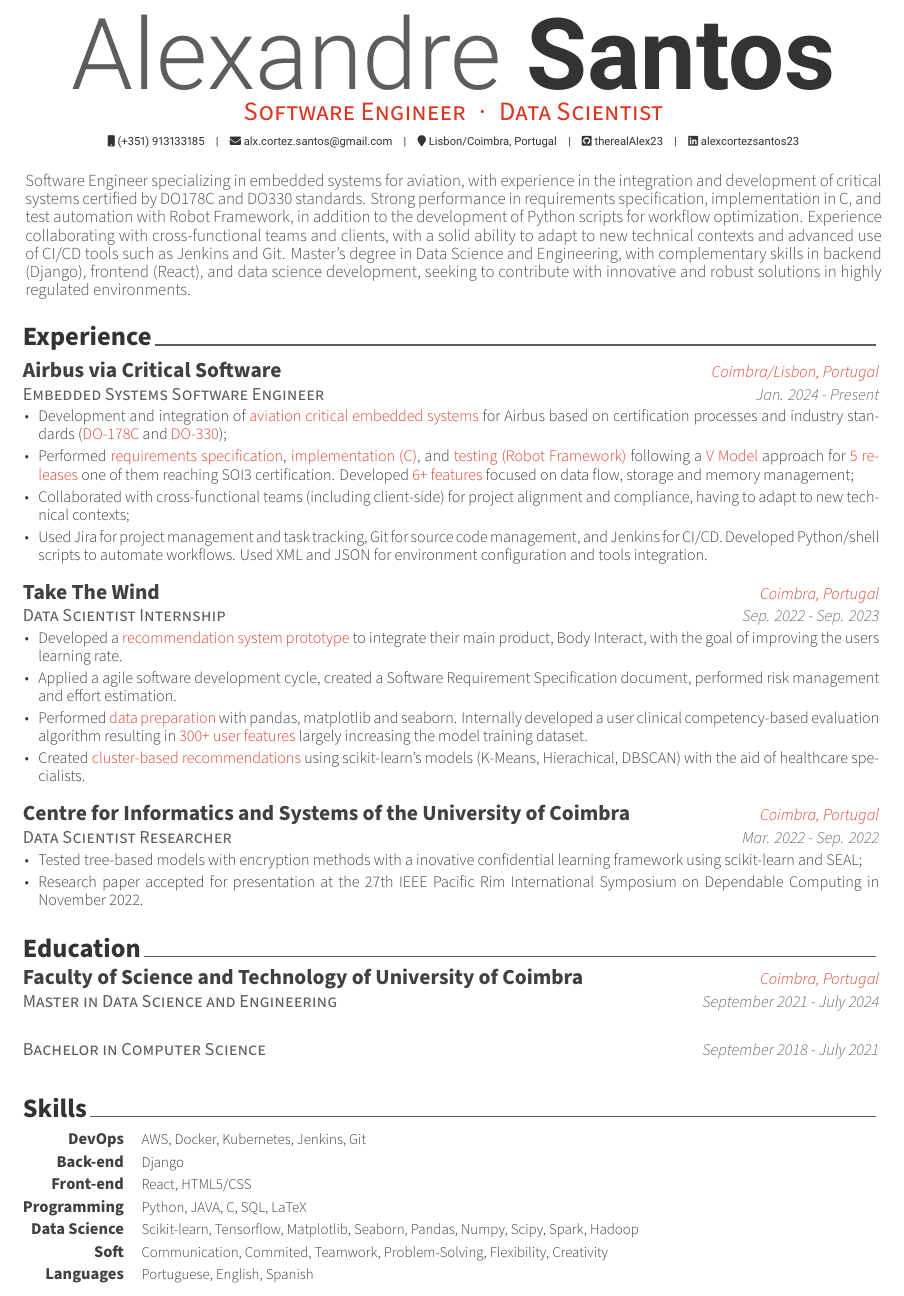
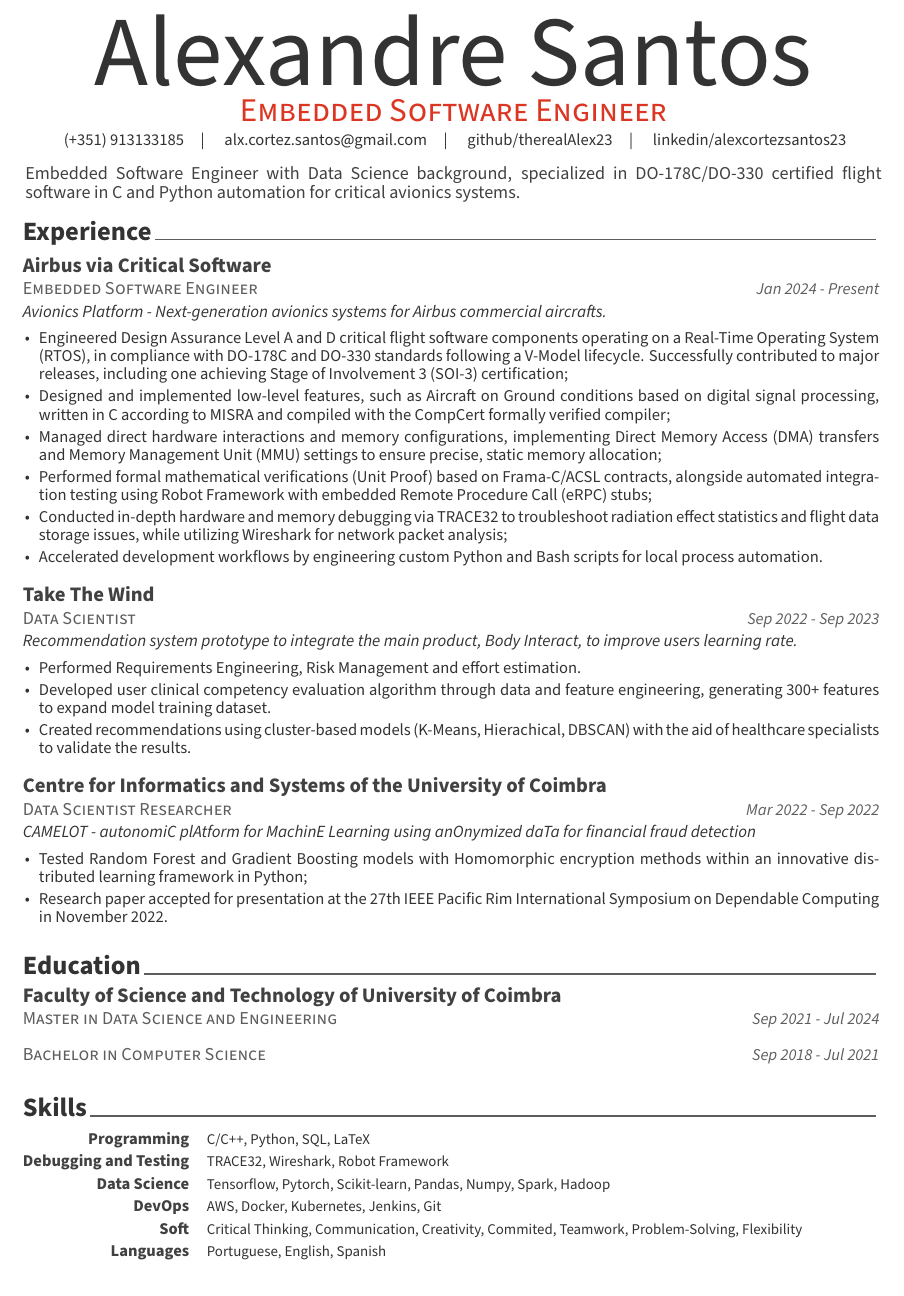
Before and after one commit to therealAlex23/my-cv, a LaTeX CV (examples/cv.tex, which reads examples/cv/education.tex, examples/cv/experience.tex, examples/cv/skills.tex): part of the page, cut so that both start at the same text. The pictures show the PDF file examples/cv.pdf that the author committed with the source.

Commit message:
CV 2.0: Added project descriptions per experience entry, created education entries without descriptions to add more space and up-to date all round information

```diff
--- a/examples/cv.tex
+++ b/examples/cv.tex
@@ -52,8 +52,8 @@
 % Available options: circle|rectangle,edge/noedge,left/right
 %\photo{./examples/cv_photo.png}
 \name{Alexandre}{Santos}
-\position{Software Engineer{\enskip\cdotp\enskip}Data Scientist}
-\address{Lisbon/Coimbra, Portugal}
+\position{Embedded Software Engineer}
+%\address{Lisbon/Coimbra, Portugal}
 
 \mobile{(+351) 913133185}
 \email{alx.cortez.santos@gmail.com}
@@ -75,7 +75,7 @@
 % \googlescholar{googlescholar-id}{}
 % \extrainfo{extra information}
 
-\summary{Software Engineer specializing in embedded systems for aviation, with experience in the integration and development of critical systems certified by DO178C and DO330 standards. Strong performance in requirements specification, implementation in C, and test automation with Robot Framework, in addition to the development of Python scripts for workflow optimization. Experience collaborating with cross-functional teams and clients, with a solid ability to adapt to new technical contexts and advanced use of CI/CD tools such as Jenkins and Git. Master's degree in Data Science and Engineering, with complementary skills in backend (Django), frontend (React), and data science development, seeking to contribute with innovative and robust solutions in highly regulated environments.}
+\summary{Embedded Software Engineer with Data Science background, specialized in DO‑178C/DO‑330 certified flight software in C and Python automation for critical avionics systems.}
 
 
 %-------------------------------------------------------------------------------
--- a/examples/cv/education.tex
+++ b/examples/cv/education.tex
@@ -11,18 +11,17 @@
 
   %---------------------------------------------------------
 
-  \cventry
+  \cveducation
     {Master in Data Science and Engineering} % Degree
     {Faculty of Science and Technology of University of Coimbra} % Institution
     {}  % Location
-    {September 2021  - July 2024} % Date()
-    { }
+    {Sep 2021  - Jul 2024} % Date()
 
-  \cventry
+  \cveducation
     {Bachelor in Computer Science} % Degree
     {} % Institution
     {}  % Location
-    {September 2018  - July 2021} % Date()
-    { }
+    {Sep 2018  - Jul 2021} % Date()
+
 %---------------------------------------------------------
 \end{cventries}
--- a/examples/cv/experience.tex
+++ b/examples/cv/experience.tex
@@ -11,31 +11,34 @@
 
 %---------------------------------------------------------
   \cventry
-    {Embedded Systems Software Engineer} % Job title
+    {Embedded Software Engineer} % Job title
     {Airbus via Critical Software} % Organization
     {} % Location
-    {Jan. 2024 - Present} % Date(s)
+    {Jan 2024 - Present} % Date(s)
+    {Avionics Platform - Next-generation avionics systems for Airbus commercial aircrafts.} % Date(s)
     {
     \begin{cvitems} % Description(s) of tasks/responsibilities
-	    \item {Development and integration of aviation critical embedded systems for Airbus based on certification processes and industry standards (DO-178C and DO-330);}
-	\item {Performed requirements specification, implementation (C), and testing (Robot Framework) following a V Model approach for 5 releases one of them reaching SOI3 certification. Developed 6+ features focused on data flow, storage and memory management;}
-	\item {Collaborated with cross-functional teams (including client-side) for project alignment and compliance, having to adapt to new technical contexts;}
-	\item {Used Jira for project management and task tracking, Git for source code management, and Jenkins for CI/CD. Developed Python/shell scripts to automate workflows. Used XML and JSON for environment configuration and tools integration.}
+	\item {Engineered Design Assurance Level A and D critical flight software components operating on a Real-Time Operating System (RTOS), in compliance with DO-178C and DO-330 standards following a V-Model lifecycle. Successfully contributed to major releases, including one achieving Stage of Involvement 3 (SOI-3) certification;}
+	\item {Designed and implemented low-level features, such as Aircraft on Ground conditions based on digital signal processing, written in C according to MISRA and compiled with the CompCert formally verified compiler;}
+	\item {Managed direct hardware interactions and memory configurations, implementing Direct Memory Access (DMA) transfers and Memory Management Unit (MMU) settings to ensure precise, static memory allocation;}
+	\item {Performed formal mathematical verifications (Unit Proof) based on Frama-C/ACSL contracts, alongside automated integration testing using Robot Framework with embedded Remote Procedure Call (eRPC) stubs;}
+	\item {Conducted in-depth hardware and memory debugging via TRACE32 to troubleshoot radiation effect statistics and flight data storage issues, while utilizing Wireshark for network packet analysis;}
+	\item {Accelerated development workflows by engineering custom Python and Bash scripts for local process automation.}
       \end{cvitems}
     }
 
 %---------------------------------------------------------
   \cventry
-    {Data Scientist Internship} % Job title
+    {Data Scientist} % Job title
     {Take The Wind} % Organization
     {} % Location
-    {Sep. 2022 - Sep. 2023} % Date(s)
+    {Sep 2022 - Sep 2023} % Date(s)
+    {Recommendation system prototype to integrate the main product, Body Interact, to improve users learning rate.} % Date(s)
     {
     \begin{cvitems} % Description(s) of tasks/responsibilities
-	\item {Developed a recommendation system prototype to integrate their main product, Body Interact, with the goal of improving the users learning rate.}
-     \item {Applied a agile software development cycle, created a Software Requirement Specification document, performed risk management and effort estimation.}
-      \item {Performed data preparation with pandas, matplotlib and seaborn. Internally developed a user clinical competency-based evaluation algorithm resulting in 300+ user features largely increasing the model training dataset.}
-      \item {Created cluster-based recommendations using scikit-learn's models (K-Means, Hierachical, DBSCAN) with the aid of healthcare specialists.}
+     \item {Performed Requirements Engineering, Risk Management and effort estimation.}
+      \item {Developed user clinical competency evaluation algorithm through data and feature engineering, generating 300+ features to expand model training dataset.}
+      \item {Created recommendations using cluster-based models (K-Means, Hierachical, DBSCAN) with the aid of healthcare specialists to validate the results.}
       \end{cvitems}
     }
 
@@ -44,10 +47,11 @@
     {Data Scientist Researcher} % Job title
     {Centre for Informatics and Systems of the University of Coimbra} % Organization
     {} % Location
-    {Mar. 2022 - Sep. 2022} % Date(s)
+    {Mar 2022 - Sep 2022} % Date(s)
+    {CAMELOT - autonomiC plAtform for MachinE Learning using anOnymized daTa for financial fraud detection} % Date(s)
     {
       \begin{cvitems} % Description(s) of tasks/responsibilities
-        \item {Tested tree-based models with encryption methods with a inovative confidential learning framework using scikit-learn and SEAL;}
+        \item {Tested Random Forest and Gradient Boosting models with Homomorphic encryption methods within an innovative distributed learning framework in Python;}
         \item {Research paper accepted for presentation at the 27th IEEE Pacific Rim International Symposium on Dependable Computing in November 2022.}
       \end{cvitems}
     }
--- a/examples/cv/skills.tex
+++ b/examples/cv/skills.tex
@@ -11,33 +11,38 @@
 
 %---------------------------------------------------------
   \cvskill
+    {Programming} % Category
+    {C/C++, Python, SQL, LaTeX} % Skills
+
+%---------------------------------------------------------
+  \cvskill
+    {Debugging and Testing} % Category
+    {TRACE32, Wireshark, Robot Framework} % Skills
+
+%---------------------------------------------------------
+%  \cvskill
+%    {Back-end} % Category
+%   {Django} % Skills
+
+%---------------------------------------------------------
+%  \cvskill
+%    {Front-end} % Category
+%    {React, HTML5/CSS} % Skills
+
+%---------------------------------------------------------
+  \cvskill
+    {Data Science} % Category
+    {Tensorflow, Pytorch, Scikit-learn, Pandas, Numpy, Spark, Hadoop} % Skills
+
+%---------------------------------------------------------
+  \cvskill
     {DevOps} % Category
     {AWS, Docker, Kubernetes, Jenkins, Git} % Skills
 
 %---------------------------------------------------------
   \cvskill
-    {Back-end} % Category
-    {Django} % Skills
-
-%---------------------------------------------------------
-  \cvskill
-    {Front-end} % Category
-    {React, HTML5/CSS} % Skills
-
-%---------------------------------------------------------
-  \cvskill
-    {Programming} % Category
-    {Python, JAVA, C, SQL, LaTeX} % Skills
-
-%---------------------------------------------------------
-  \cvskill
-    {Data Science} % Category
-    {Scikit-learn, Tensorflow, Matplotlib, Seaborn, Pandas, Numpy, Scipy, Spark, Hadoop} % Skills
-
-%---------------------------------------------------------
-  \cvskill
     {Soft} % Category
-    {Communication, Commited, Teamwork, Problem-Solving, Flexibility, Creativity} % Skills
+    {Critical Thinking, Communication, Creativity, Commited, Teamwork, Problem-Solving, Flexibility} % Skills
 
 %---------------------------------------------------------
   \cvskill
```
Also changed, not shown: awesome-cv.cls (+43 -19 lines), examples/coverletter.tex (+1 -1 lines), Makefile, examples/coverletter.pdf (deleted), examples/cv.pdf, 2 other files.
